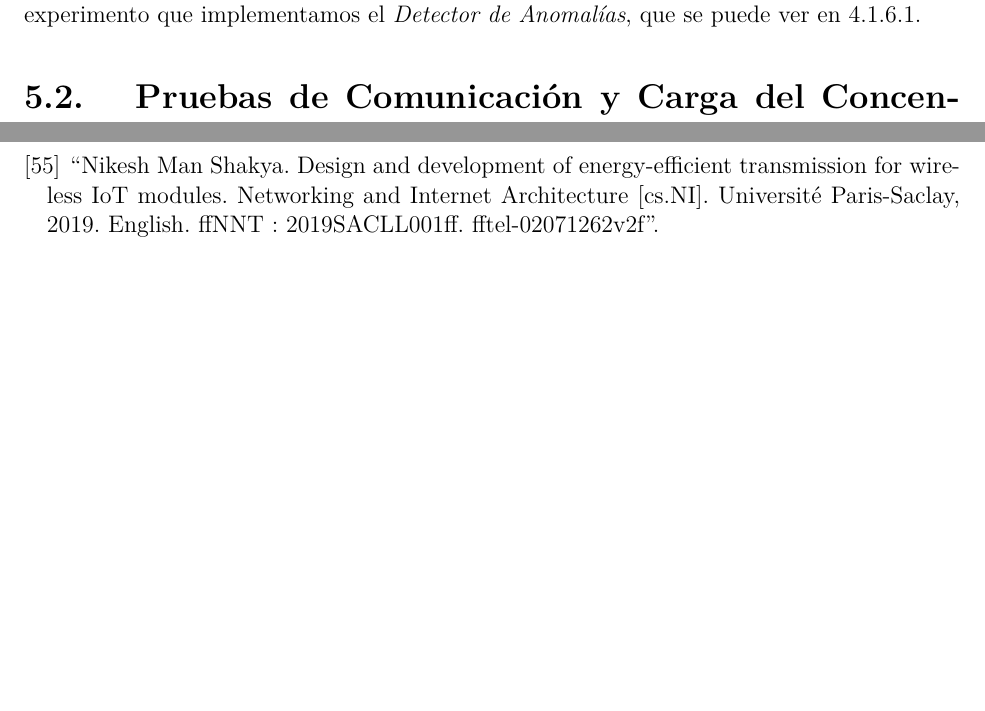
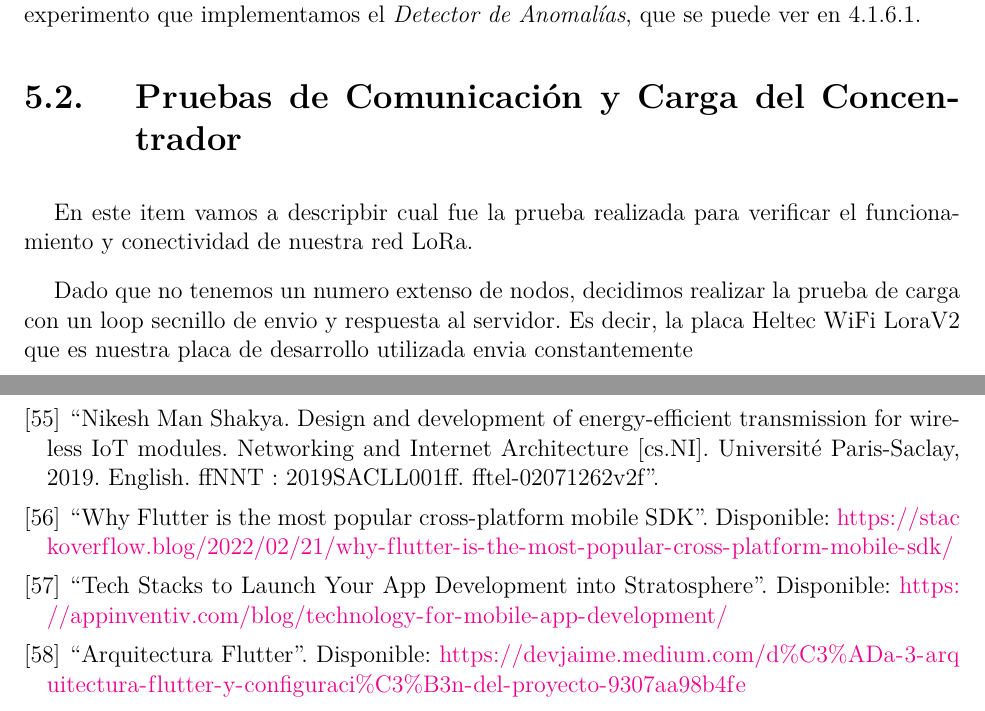
Before and after one commit to dsec-thesis/project_report, a LaTeX thesis (main.tex, which reads secciones/referencias/referencias.tex, secciones/section_5/section_5.tex): two parts of pages 67 and 85 of 85 before the commit and two parts of pages 67 and 86 of 86 after it, joined at a grey line, cut so that both start at the same text, the shorter picture padded with empty space. Compiled offline with pdfLaTeX; a missing font is replaced by an installed copy or a similar font; a LaTeX package or settings file that is missing is left out.

Commit message:
add flutter references

```diff
--- a/secciones/referencias/referencias.tex
+++ b/secciones/referencias/referencias.tex
@@ -188,4 +188,13 @@
     “Nikesh Man Shakya. Design and development of energy-efficient transmission for wireless IoT modules. Networking and Internet Architecture [cs.NI]. Université Paris-Saclay, 2019. English. ffNNT :
     2019SACLL001ff. fftel-02071262v2f”.
 
+    \bibitem{ref60}
+    “Why Flutter is the most popular cross-platform mobile SDK”. Disponible: \url{https://stackoverflow.blog/2022/02/21/why-flutter-is-the-most-popular-cross-platform-mobile-sdk/}
+
+    \bibitem{ref61}
+    “Tech Stacks to Launch Your App Development into Stratosphere”. Disponible: \url{https://appinventiv.com/blog/technology-for-mobile-app-development/}
+
+    \bibitem{ref62}
+    “Arquitectura Flutter”. Disponible: \url{https://devjaime.medium.com/d%C3%ADa-3-arquitectura-flutter-y-configuraci%C3%B3n-del-proyecto-9307aa98b4fe}
+
 \end{references}
--- a/secciones/section_5/section_5.tex
+++ b/secciones/section_5/section_5.tex
@@ -47,6 +47,10 @@ Cabe destacar que las lecturas del magnetómetro, como se observa en la figura \
 
 
 \subsection{Pruebas de Comunicación y Carga del Concentrador}\label{title:cx_load_concentrador}
+
+En este item vamos a descripbir cual fue la prueba realizada para verificar el funcionamiento y conectividad de nuestra red LoRa.
+
+Dado que no tenemos un numero extenso de nodos, decidimos realizar la prueba de carga con un loop secnillo de envio y respuesta al servidor. Es decir, la placa Heltec WiFi LoraV2 que es nuestra placa de desarrollo utilizada envia constantemente
 
 
 
```
